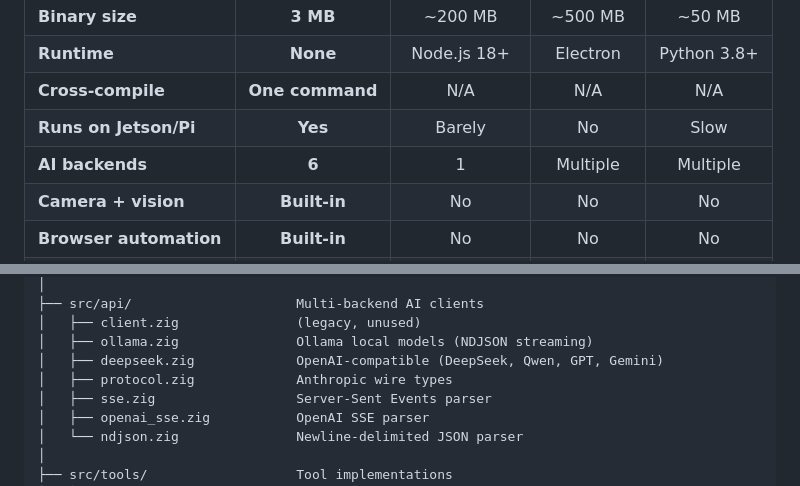
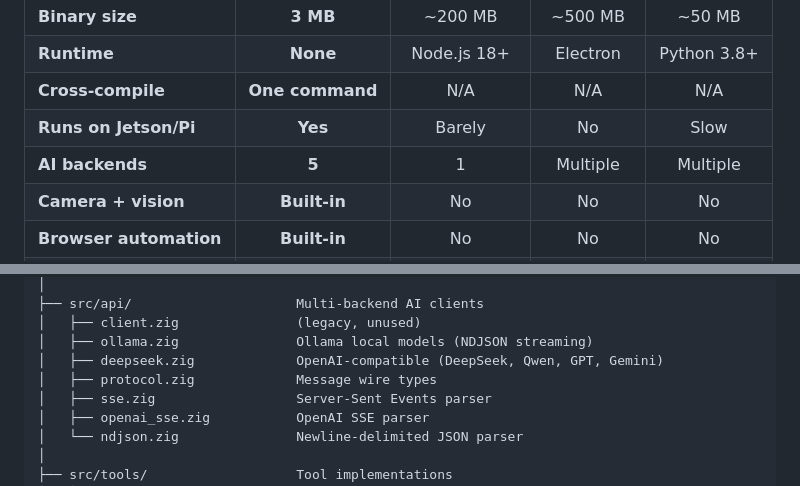
Before and after one commit to lupin4/wintermolt, a Markdown page: README.md, 2 parts joined by grey strips. Rendered like a GitHub page.

```diff
--- a/README.md
+++ b/README.md
@@ -59,7 +59,7 @@ Most AI coding tools ship hundreds of megabytes of Electron or Node.js runtime j
 | **Runtime** | **None** | Node.js 18+ | Electron | Python 3.8+ |
 | **Cross-compile** | **One command** | N/A | N/A | N/A |
 | **Runs on Jetson/Pi** | **Yes** | Barely | No | Slow |
-| **AI backends** | **6** | 1 | Multiple | Multiple |
+| **AI backends** | **5** | 1 | Multiple | Multiple |
 | **Camera + vision** | **Built-in** | No | No | No |
 | **Browser automation** | **Built-in** | No | No | No |
 | **MCP client + server** | **Both** | Client only | Client only | No |
@@ -428,7 +427,7 @@ wintermolt (3 MB arm64 binary)
 │   ├── client.zig               (legacy, unused)
 │   ├── ollama.zig               Ollama local models (NDJSON streaming)
 │   ├── deepseek.zig             OpenAI-compatible (DeepSeek, Qwen, GPT, Gemini)
-│   ├── protocol.zig             Anthropic wire types
+│   ├── protocol.zig             Message wire types
 │   ├── sse.zig                  Server-Sent Events parser
 │   ├── openai_sse.zig           OpenAI SSE parser
 │   └── ndjson.zig               Newline-delimited JSON parser
```
Also changed, not shown: other parts of README.md (+21 -21 lines).
